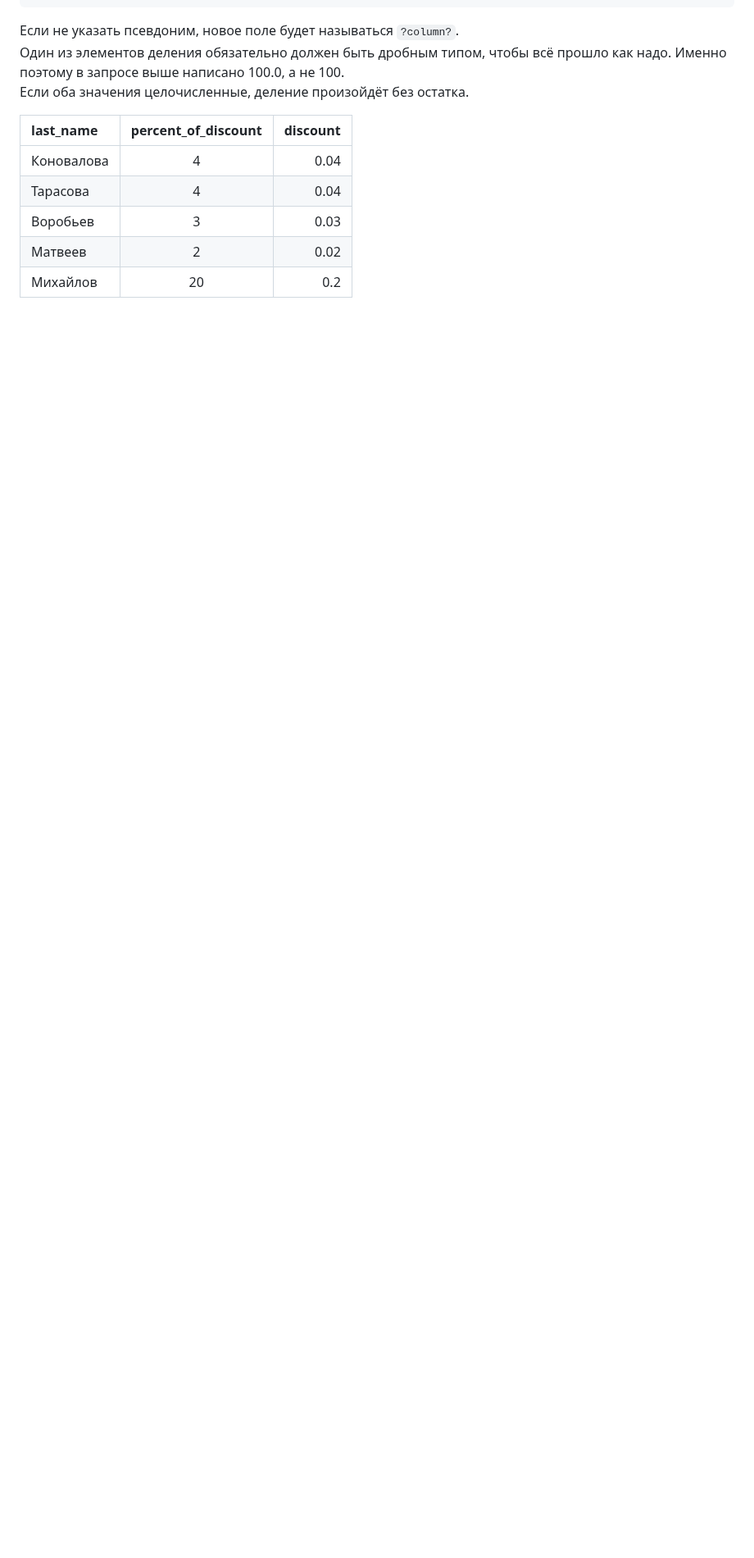
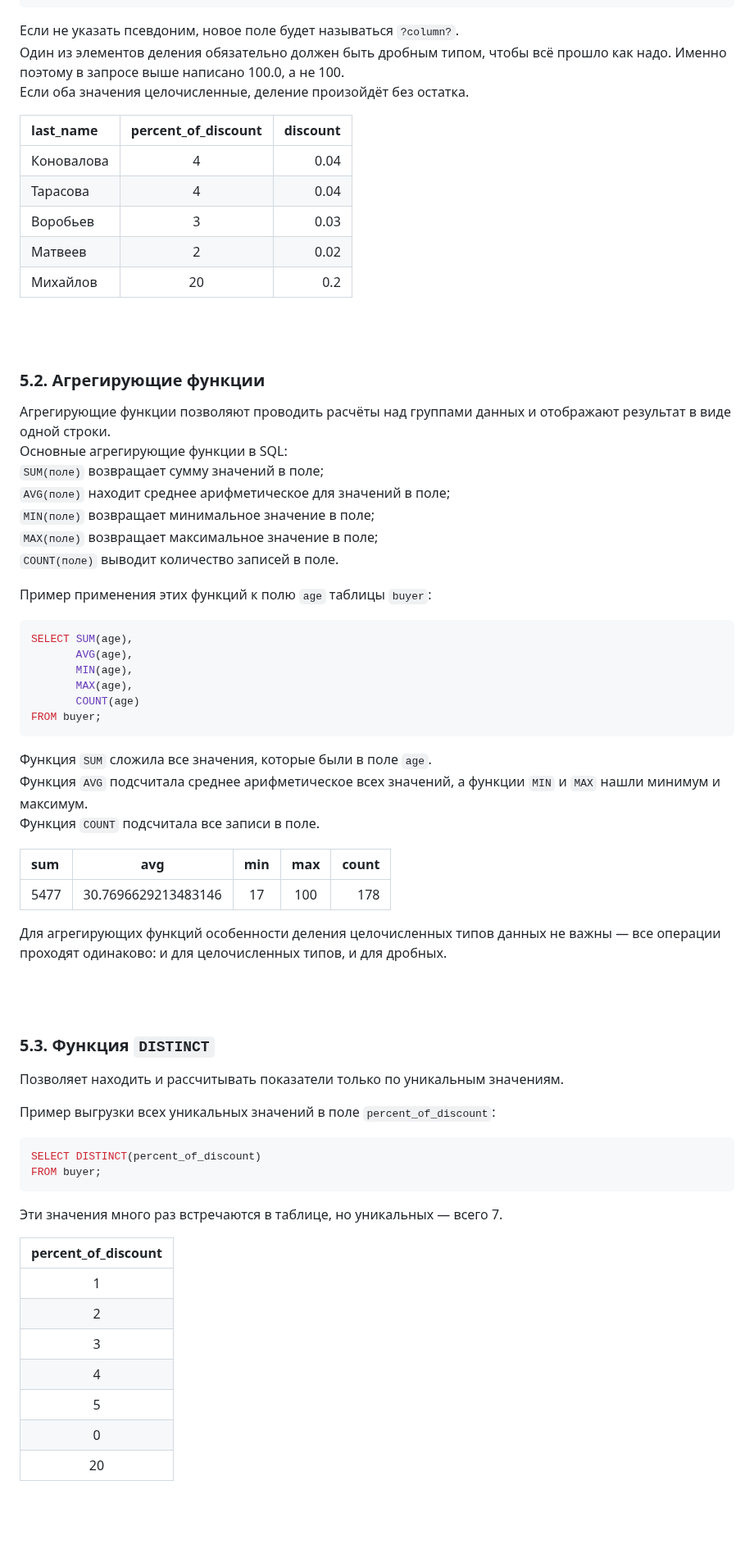
Before and after one commit to ivkovalevv/useful-dev-files, a Markdown page: sql-cheat-sheet.md, the part around one of its changes. Shown at 82% size. Rendered like a GitHub page; blank space fills up the shorter version.

````diff
--- a/sql-cheat-sheet.md
+++ b/sql-cheat-sheet.md
@@ -452,3 +452,56 @@ LIMIT 5;
 | Михайлов | 20 | 0.2 |
 
 <br><br/>
+
+### 5.2. Агрегирующие функции
+
+Агрегирующие функции позволяют проводить расчёты над группами данных и отображают результат в виде одной строки.
+Основные агрегирующие функции в SQL:
+`SUM(поле)` возвращает сумму значений в поле;
+`AVG(поле)` находит среднее арифметическое для значений в поле;
+`MIN(поле)` возвращает минимальное значение в поле;
+`МАХ(поле)` возвращает максимальное значение в поле;
+`COUNT(поле)` выводит количество записей в поле.
+
+Пример применения этих функций к полю `age` таблицы `buyer`:
+```SQL
+SELECT SUM(age),
+       AVG(age),
+       MIN(age),
+       MAX(age),
+       COUNT(age)
+FROM buyer;
+```
+Функция `SUM` сложила все значения, которые были в поле `age`.
+Функция `AVG` подсчитала среднее арифметическое всех значений, а функции `MIN` и `MAX` нашли минимум и максимум.
+Функция `COUNT` подсчитала все записи в поле.
+
+| sum | avg | min | max | count |
+| :--- | :---: | :---: | :---: | ---: |
+| 5477 | 30.7696629213483146 | 17 | 100 | 178 |
+
+Для агрегирующих функций особенности деления целочисленных типов данных не важны — все операции проходят одинаково: и для целочисленных типов, и для дробных.
+
+<br><br/>
+
+### 5.3. Функция `DISTINCT`
+
+Позволяет находить и рассчитывать показатели только по уникальным значениям.
+
+Пример выгрузки всех уникальных значений в поле `percent_of_discount`:
+```SQL
+SELECT DISTINCT(percent_of_discount)
+FROM buyer;
+```
+Эти значения много раз встречаются в таблице, но уникальных — всего 7.
+
+| percent_of_discount |
+| :---: |
+| 1 |
+| 2 |
+| 3 |
+| 4 |
+| 5 |
+| 0 |
+| 20 |
+
````
Also changed, not shown: other parts of sql-cheat-sheet.md (+2 -1 lines).
